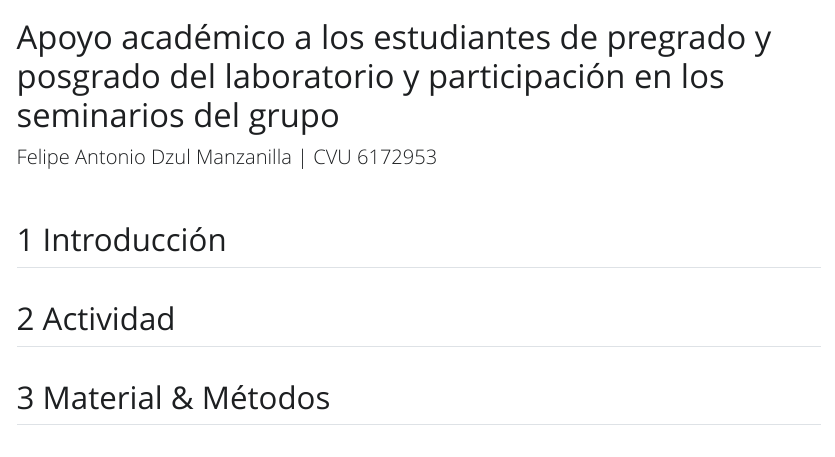
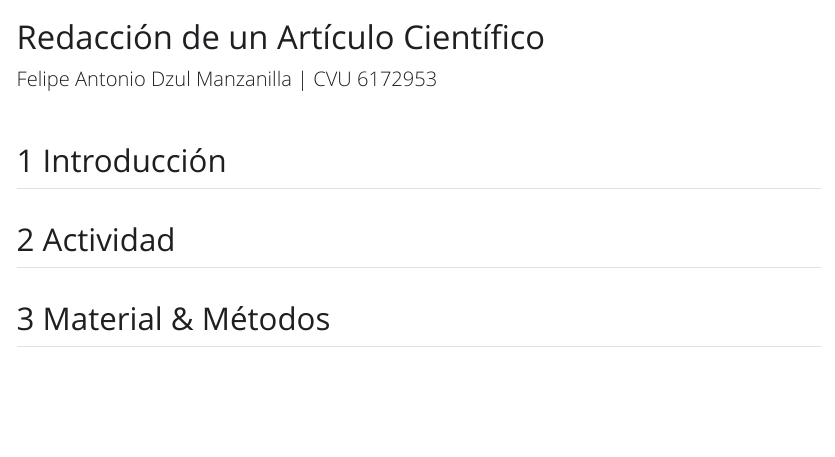
Before and after one commit to fdzul/redaccion_articulo_cientifico_I, a Quarto document (index.qmd): the page in a window 1100 px wide, from its top. The pictures show the output file index.html that the author committed with the source, opened offline; Quarto's library style sheets are replaced by a plain one without menus.

Commit message:
this commit update the file

```diff
--- a/index.qmd
+++ b/index.qmd
@@ -1,5 +1,5 @@
 ---
-title: "Apoyo académico a los estudiantes de pregrado y posgrado del laboratorio y participación en los seminarios del grupo"
+title: "Redacción de un Artículo Científico"
 subtitle: Felipe Antonio Dzul Manzanilla | CVU 6172953
 format:
   html:
```
Also changed, not shown: index.html, index.qmd (1 more changed lines).
